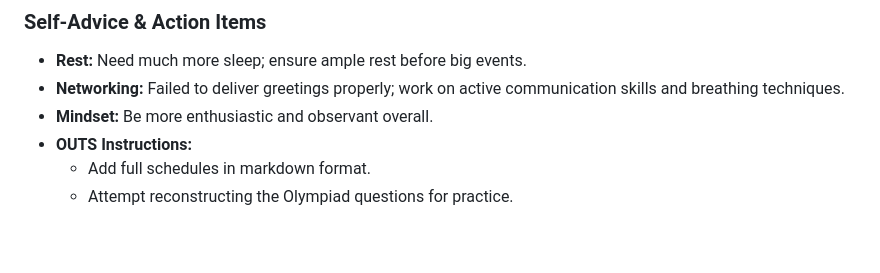
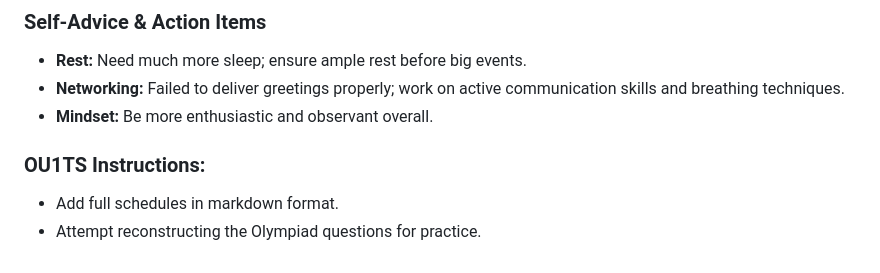
Before and after one commit to oU1TS/events, a Markdown page: doc/notes/numo26.md, the part around the change. Rendered like a GitHub page.

```diff
--- a/doc/notes/numo26.md
+++ b/doc/notes/numo26.md
@@ -93,6 +93,8 @@ Question idea: [link](https://drive.google.com/drive/u/1/folders/16vlLmD04mgDvFp
 * **Rest:** Need much more sleep; ensure ample rest before big events.
 * **Networking:** Failed to deliver greetings properly; work on active communication skills and breathing techniques.
 * **Mindset:** Be more enthusiastic and observant overall.
-* **OUTS Instructions:**
+
+
+### OU1TS Instructions:
   * Add full schedules in markdown format.
   * Attempt reconstructing the Olympiad questions for practice.
```
